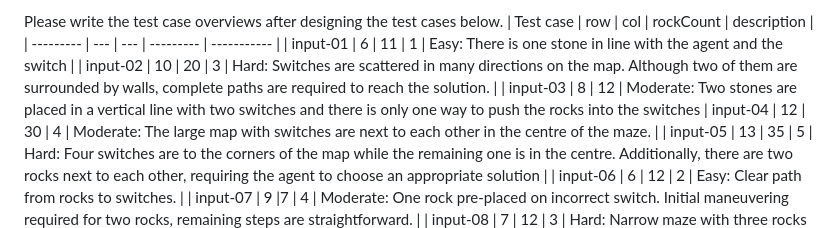
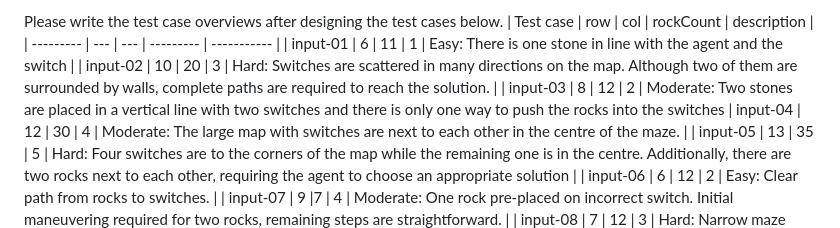
Before and after one commit to vongvinhtoan/intro2AI-group-projects, a Markdown page: Project 1/README.md, the part around the change. GitHub-like rendering.

```diff
--- a/Project 1/README.md
+++ b/Project 1/README.md
@@ -38,7 +38,7 @@ Please write the test case overviews after designing the test cases below.
 | --------- | --- | --- | --------- | ----------- |
 | input-01  |  6   | 11    | 1          |   Easy: There is one stone in line with the agent and the switch           |
 | input-02  |  10   | 20    |   3        |   Hard: Switches are scattered in many directions on the map. Although two of them are surrounded by walls, complete paths are required to reach the solution.          |
-| input-03  |  8 | 12 | Moderate: Two stones are placed in a vertical line with two switches and there is only one way to push the rocks into the switches
+| input-03  |  8 | 12 | 2 | Moderate: Two stones are placed in a vertical line with two switches and there is only one way to push the rocks into the switches
 | input-04  | 12    |  30   |     4      |  Moderate:  The large map with switches are next to each other in the centre of the maze.         |
 | input-05  |  13   |  35   |    5       |  Hard: Four switches are to the corners of the map while the remaining one is in the centre. Additionally, there are two rocks next to each other, requiring the agent to choose an appropriate solution           |
 | input-06  |  6 | 12   | 2          |  Easy: Clear path from rocks to switches.       |
```
